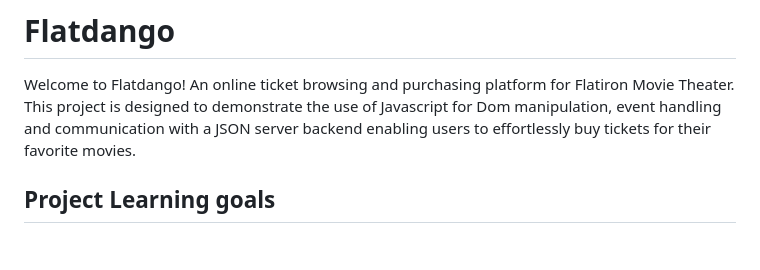
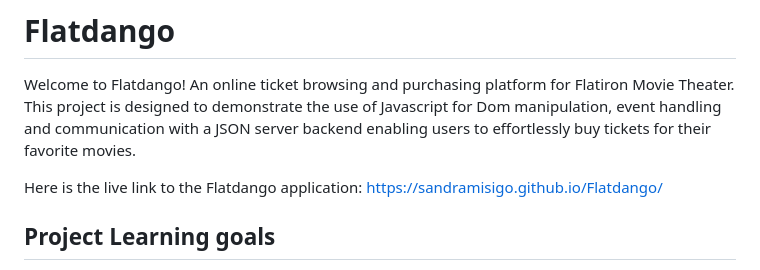
Before and after one commit to sandramisigo/Flatdango, a Markdown page: README.md, the part around the change. Drawn GitHub-style; blank space fills up the shorter version.

Commit message:
Flatdango

```diff
--- a/README.md
+++ b/README.md
@@ -1,5 +1,7 @@
 # Flatdango
  Welcome to Flatdango! An online ticket browsing and purchasing platform for Flatiron Movie Theater. This project is designed to demonstrate the use of Javascript for Dom manipulation, event handling and communication with a JSON server backend enabling users to effortlessly buy tickets for their favorite movies.
+
+ Here is the live link to the Flatdango application: <https://sandramisigo.github.io/Flatdango/>
 
  ## Project Learning goals
  - To gain hands-on experience to manipulate the Document Objects Model,(DOM).
```
